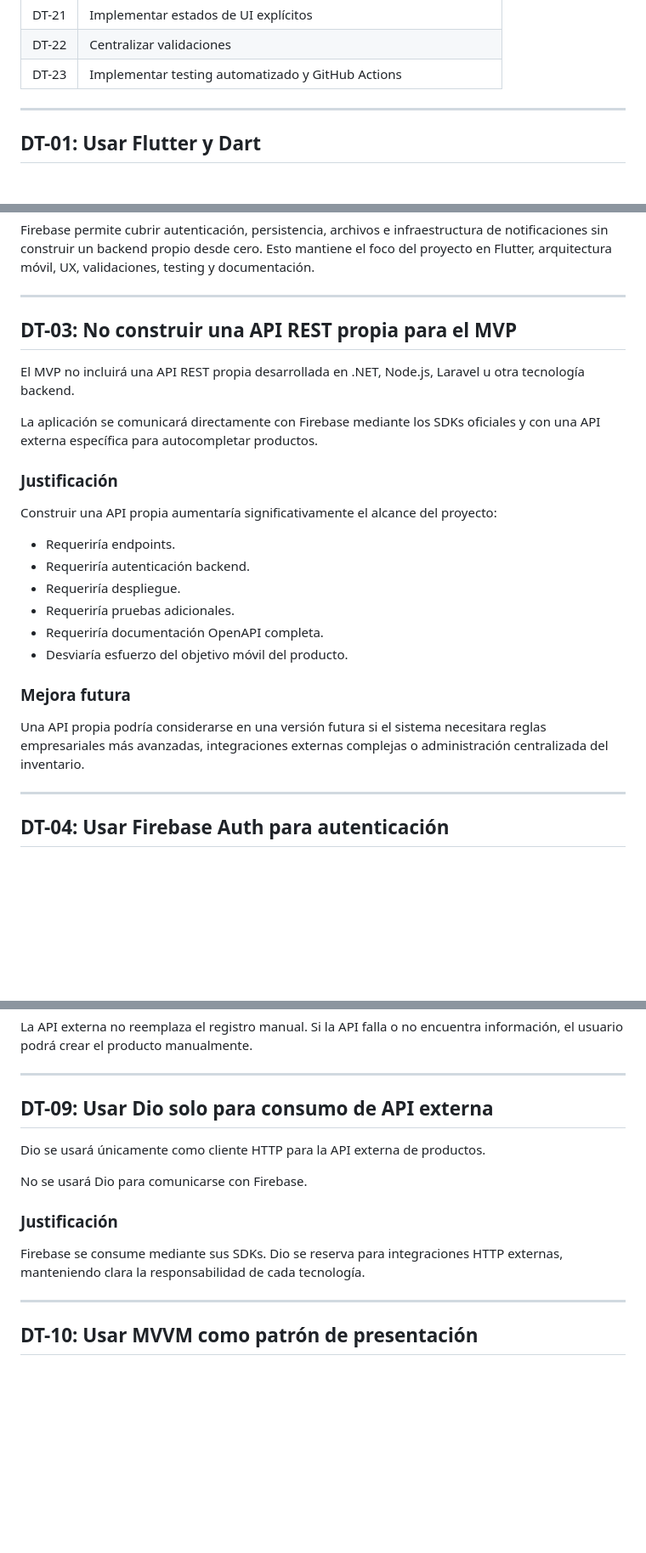
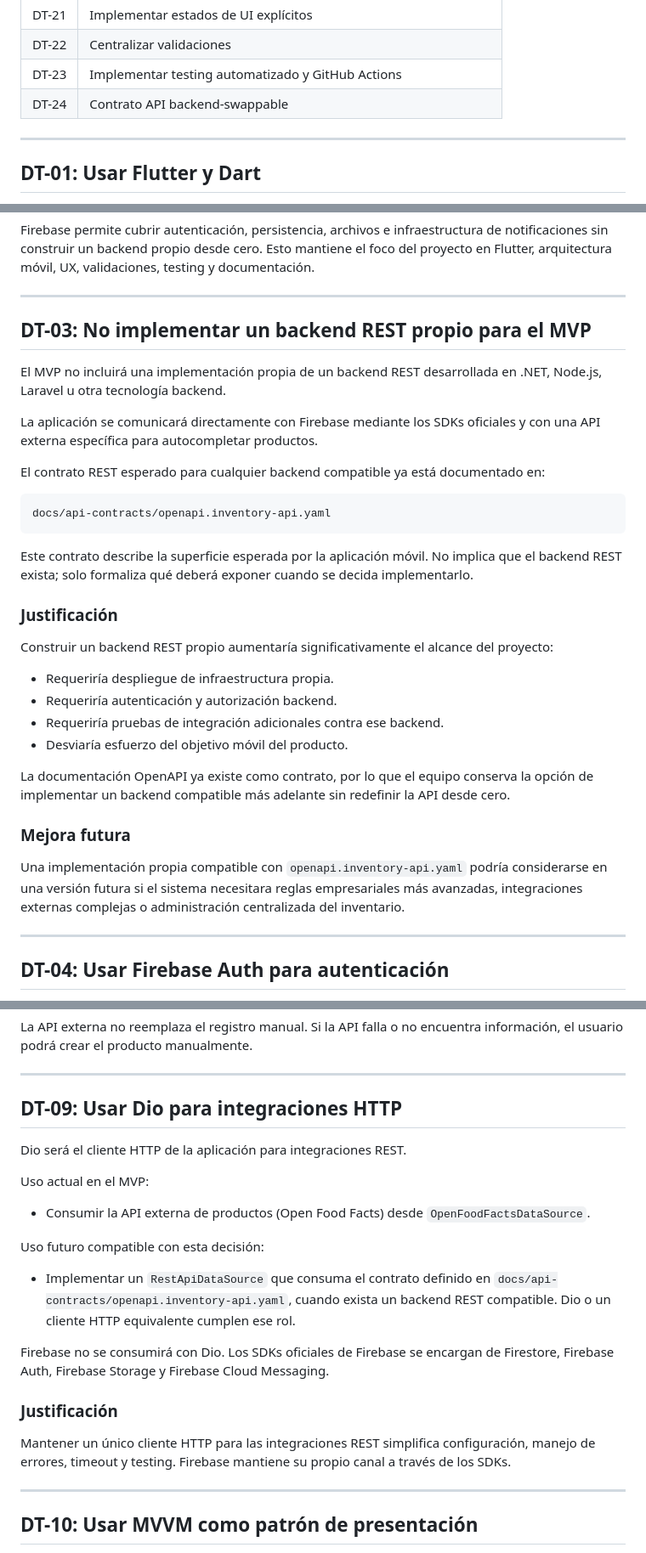
Before and after one commit to DevTeam-DAKFC/inventory-mobile-project, a Markdown page: docs/architecture/technical-decisions.md, 3 parts joined by grey strips. Shown at 85% size. Drawn GitHub-style; blank space fills up the shorter version.

Commit message:
docs(architecture): document backend-swappable strategy

````diff
--- a/docs/architecture/technical-decisions.md
+++ b/docs/architecture/technical-decisions.md
@@ -39,6 +39,7 @@ docs/architecture/project-scope.md
 | DT-21 | Implementar estados de UI explícitos |
 | DT-22 | Centralizar validaciones |
 | DT-23 | Implementar testing automatizado y GitHub Actions |
+| DT-24 | Contrato API backend-swappable |
 
 ---
 
@@ -76,26 +77,34 @@ Firebase permite cubrir autenticación, persistencia, archivos e infraestructura
 
 ---
 
-## DT-03: No construir una API REST propia para el MVP
+## DT-03: No implementar un backend REST propio para el MVP
 
-El MVP no incluirá una API REST propia desarrollada en .NET, Node.js, Laravel u otra tecnología backend.
+El MVP no incluirá una implementación propia de un backend REST desarrollada en .NET, Node.js, Laravel u otra tecnología backend.
 
 La aplicación se comunicará directamente con Firebase mediante los SDKs oficiales y con una API externa específica para autocompletar productos.
 
+El contrato REST esperado para cualquier backend compatible ya está documentado en:
+
+```text
+docs/api-contracts/openapi.inventory-api.yaml
+```
+
+Este contrato describe la superficie esperada por la aplicación móvil. No implica que el backend REST exista; solo formaliza qué deberá exponer cuando se decida implementarlo.
+
 ### Justificación
 
-Construir una API propia aumentaría significativamente el alcance del proyecto:
+Construir un backend REST propio aumentaría significativamente el alcance del proyecto:
 
-- Requeriría endpoints.
-- Requeriría autenticación backend.
-- Requeriría despliegue.
-- Requeriría pruebas adicionales.
-- Requeriría documentación OpenAPI completa.
+- Requeriría despliegue de infraestructura propia.
+- Requeriría autenticación y autorización backend.
+- Requeriría pruebas de integración adicionales contra ese backend.
 - Desviaría esfuerzo del objetivo móvil del producto.
+
+La documentación OpenAPI ya existe como contrato, por lo que el equipo conserva la opción de implementar un backend compatible más adelante sin redefinir la API desde cero.
 
 ### Mejora futura
 
-Una API propia podría considerarse en una versión futura si el sistema necesitara reglas empresariales más avanzadas, integraciones externas complejas o administración centralizada del inventario.
+Una implementación propia compatible con `openapi.inventory-api.yaml` podría considerarse en una versión futura si el sistema necesitara reglas empresariales más avanzadas, integraciones externas complejas o administración centralizada del inventario.
 
 ---
 
@@ -203,15 +212,23 @@ La API externa no reemplaza el registro manual. Si la API falla o no encuentra i
 
 ---
 
-## DT-09: Usar Dio solo para consumo de API externa
+## DT-09: Usar Dio para integraciones HTTP
 
-Dio se usará únicamente como cliente HTTP para la API externa de productos.
+Dio será el cliente HTTP de la aplicación para integraciones REST.
 
-No se usará Dio para comunicarse con Firebase.
+Uso actual en el MVP:
+
+- Consumir la API externa de productos (Open Food Facts) desde `OpenFoodFactsDataSource`.
+
+Uso futuro compatible con esta decisión:
+
+- Implementar un `RestApiDataSource` que consuma el contrato definido en `docs/api-contracts/openapi.inventory-api.yaml`, cuando exista un backend REST compatible. Dio o un cliente HTTP equivalente cumplen ese rol.
+
+Firebase no se consumirá con Dio. Los SDKs oficiales de Firebase se encargan de Firestore, Firebase Auth, Firebase Storage y Firebase Cloud Messaging.
 
 ### Justificación
 
-Firebase se consume mediante sus SDKs. Dio se reserva para integraciones HTTP externas, manteniendo clara la responsabilidad de cada tecnología.
+Mantener un único cliente HTTP para las integraciones REST simplifica configuración, manejo de errores, timeout y testing. Firebase mantiene su propio canal a través de los SDKs.
 
 ---
 
````
Also changed, not shown: other parts of docs/architecture/technical-decisions.md (+43 -3 lines).
